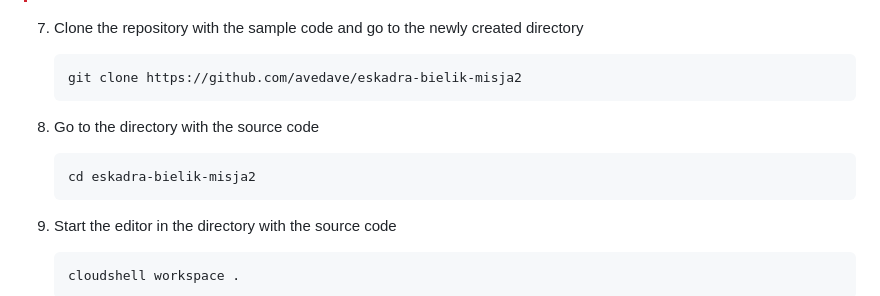
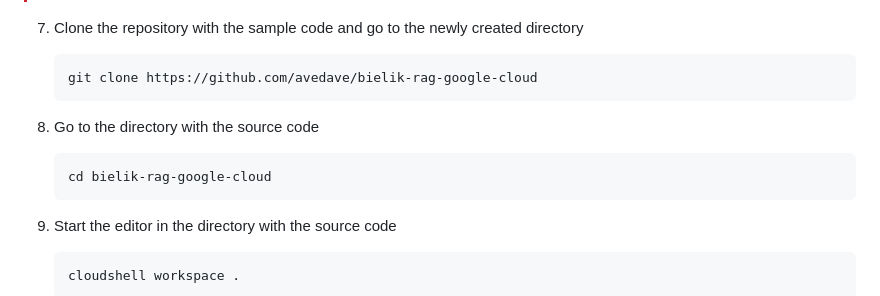
Before and after one commit to avedave/bielik-rag-google-cloud, a Markdown page: README.md, the part around the change. Rendered like a GitHub page.

Commit message:
Fix clone URL and directory name in README
The English README still cloned the Polish repository and changed into
its folder. Point it at this repository; git clone names the folder after
the repo, so the cd target is bielik-rag-google-cloud.

Co-Authored-By: Claude Fable 5.1 <noreply@anthropic.com>

````diff
--- a/README.md
+++ b/README.md
@@ -58,12 +58,12 @@ The sample source code contained in this repository allows in particular to:
 
 7. Clone the repository with the sample code and go to the newly created directory
    ```bash
-   git clone https://github.com/avedave/eskadra-bielik-misja2
+   git clone https://github.com/avedave/bielik-rag-google-cloud
    ```
 
 8. Go to the directory with the source code
    ```bash
-   cd eskadra-bielik-misja2
+   cd bielik-rag-google-cloud
    ```
 
 9. Start the editor in the directory with the source code
````
